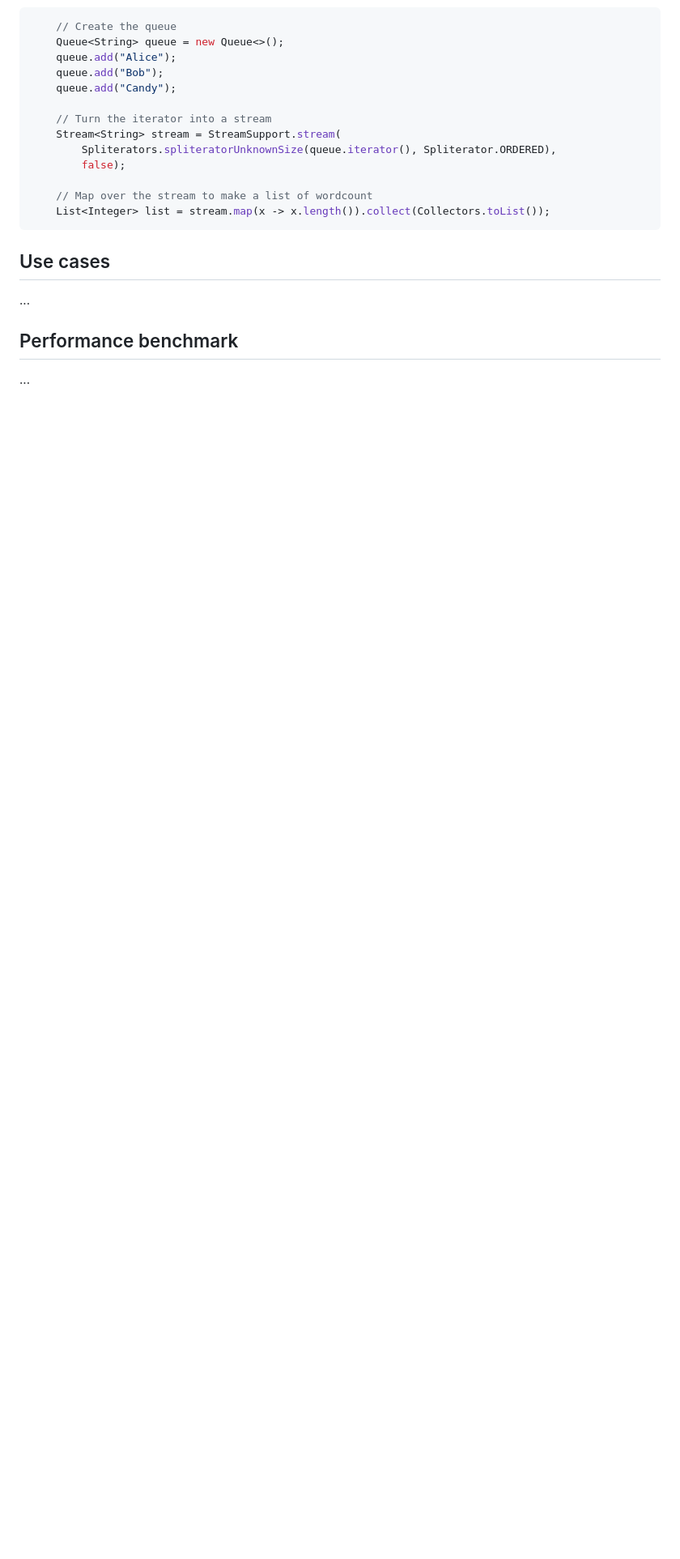
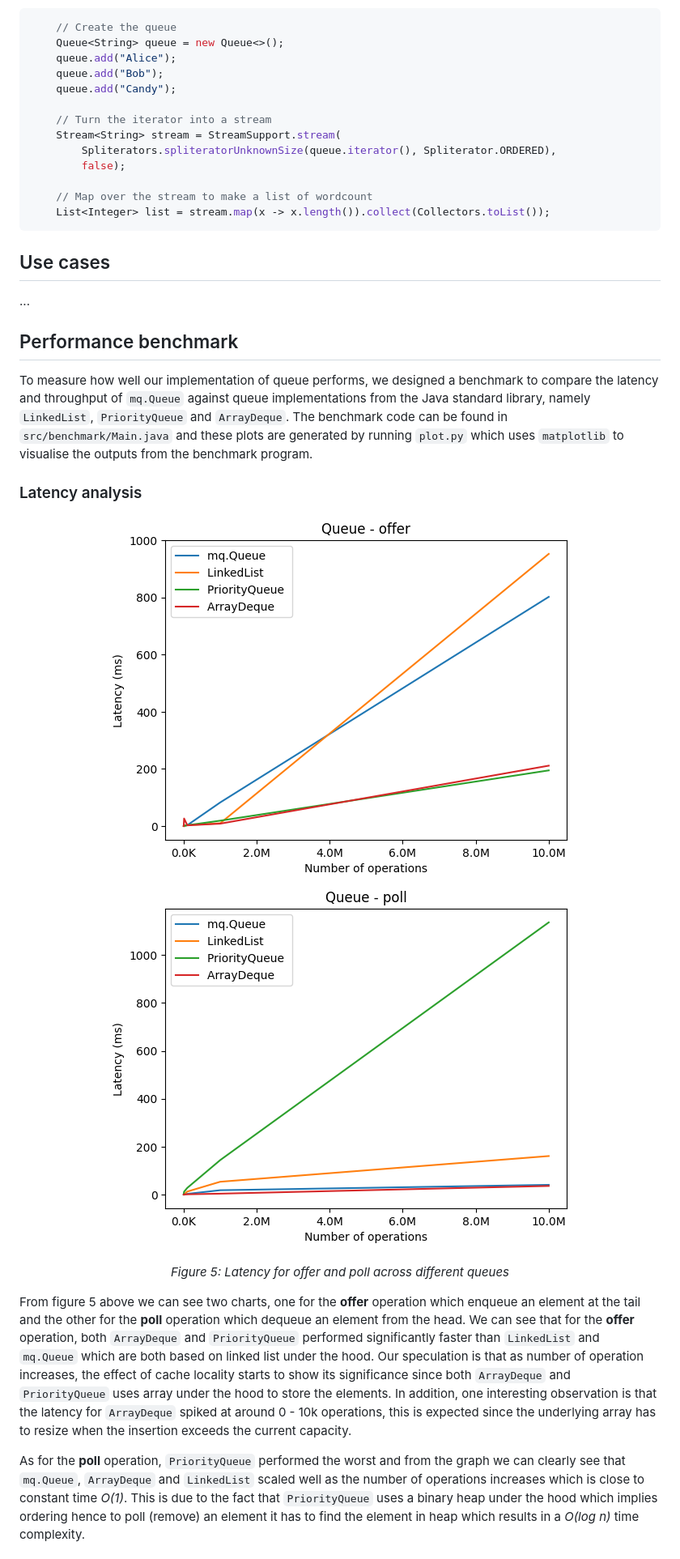
Before and after one commit to marcustut/datastructure, a Markdown page: mq/README.md, the part around the change printed below. Shown: that part at 81% size. Rendered like a GitHub page; pictures changed too: mq/images/benchmark_offer.png, mq/images/benchmark_poll.png; blank space fills up the shorter version.

Commit message:
feat: added writing for performance benchmark

```diff
--- a/mq/README.md
+++ b/mq/README.md
@@ -169,4 +171,18 @@ For example, the following snippet is taken from the test code and it shows the
 
 ## Performance benchmark <a id="performance-benchmark"></a>
 
-...
+To measure how well our implementation of queue performs, we designed a benchmark to compare the latency and throughput of `mq.Queue` against queue implementations from the Java standard library, namely `LinkedList`, `PriorityQueue` and `ArrayDeque`. The benchmark code can be found in `src/benchmark/Main.java` and these plots are generated by running `plot.py` which uses `matplotlib` to visualise the outputs from the benchmark program.
+
+### Latency analysis <a id="latency-analysis"></a>
+
+<div align="center" style="display: flex;">
+    <img src="images/benchmark_offer.png" style="width: 50%; margin-right: 1em" />
+    <img src="images/benchmark_poll.png" style="width: 50%" />
+</div>
+
+*<div align="center">Figure 5: Latency for offer and poll across different queues</div>*
+
+From figure 5 above we can see two charts, one for the **offer** operation which enqueue an element at the tail and the other for the **poll** operation which dequeue an element from the head. We can see that for the **offer** operation, both `ArrayDeque` and `PriorityQueue` performed significantly faster than `LinkedList` and `mq.Queue` which are both based on linked list under the hood. Our speculation is that as number of operation increases, the effect of cache locality starts to show its significance since both `ArrayDeque` and `PriorityQueue` uses array under the hood to store the elements. In addition, one interesting observation is that the latency for `ArrayDeque` spiked at around 0 - 10k operations, this is expected since the underlying array has to resize when the insertion exceeds the current capacity.
+
+As for the **poll** operation, `PriorityQueue` performed the worst and from the graph we can clearly see that `mq.Queue`, `ArrayDeque` and `LinkedList` scaled well as the number of operations increases which is close to constant time *O(1)*. This is due to the fact that `PriorityQueue` uses a binary heap under the hood which implies ordering hence to poll (remove) an element it has to find the element in heap which results in a *O(log n)* time complexity.
+
```
Also changed, not shown: other parts of mq/README.md (+33 -0 lines), 1 other file.
